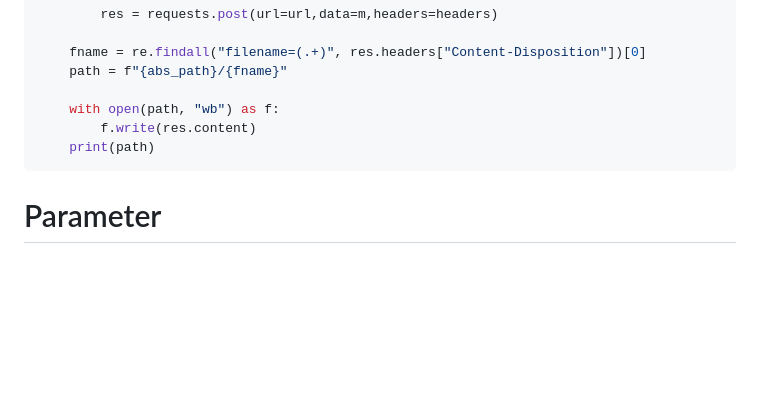
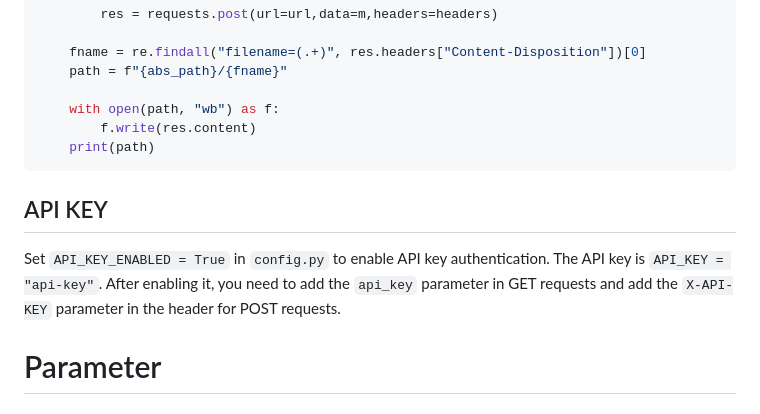
Before and after one commit to Artrajz/vits-simple-api, a Markdown page: README.md, the part around the change printed below. Rendered like a GitHub page; blank space fills up the shorter version.

Commit message:
docs:API Key authentication

````diff
--- a/README.md
+++ b/README.md
@@ -334,6 +334,11 @@ def voice_conversion(upload_path):
     print(path)
 ```
 
+## API KEY
+
+Set `API_KEY_ENABLED = True` in `config.py` to enable API key authentication. The API key is `API_KEY = "api-key"`.
+After enabling it, you need to add the `api_key` parameter in GET requests and add the `X-API-KEY` parameter in the header for POST requests.
+
 # Parameter
 
 ## voice vits
````
Also changed, not shown: other parts of README.md (+2 -2 lines), README_zh.md (+8 -2 lines).
